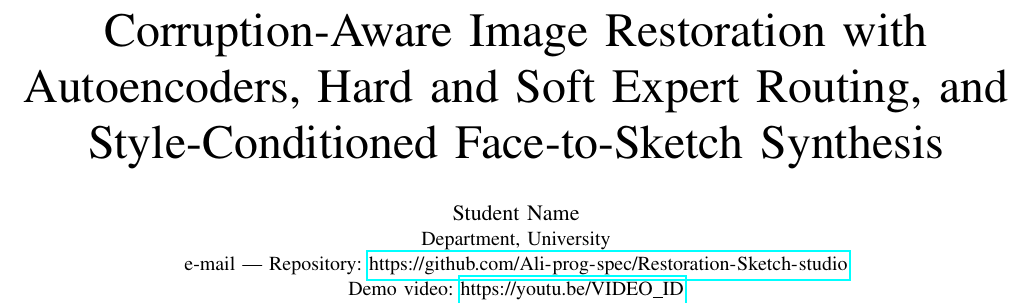
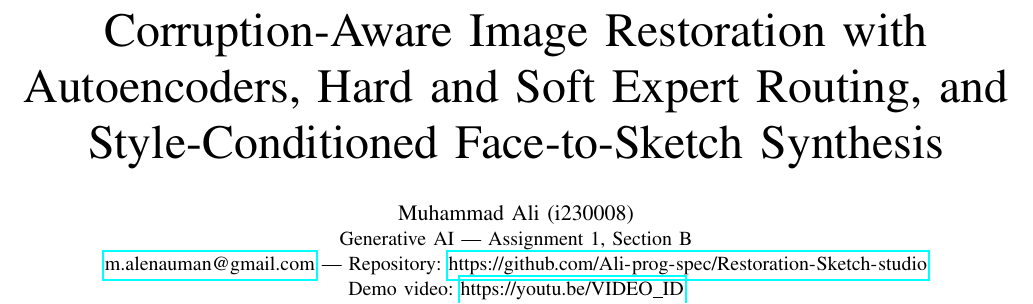
Before and after one commit to Ali-prog-spec/Restoration-Sketch-studio, a LaTeX paper (report/main.tex): part of page 1 of 18, cut so that both start at the same text. Compiled offline with pdfLaTeX.

Commit message:
Report: author block and final AI-use appendix
Co-Authored-By: Claude Opus 5.5 (1M context) <noreply@anthropic.com>

```diff
--- a/report/main.tex
+++ b/report/main.tex
@@ -29,10 +29,10 @@
 
 \title{Corruption-Aware Image Restoration with Autoencoders, Hard and Soft Expert Routing, and Style-Conditioned Face-to-Sketch Synthesis}
 
-% TODO (student): replace the three bracketed fields and the YouTube link.
-\author{\IEEEauthorblockN{Student Name}
-\IEEEauthorblockA{Department, University\\
-e-mail --- Repository: \url{https://github.com/Ali-prog-spec/Restoration-Sketch-studio}\\
+% Author details: name/roll number taken from the student's files; replace VIDEO_ID with the YouTube link.
+\author{\IEEEauthorblockN{Muhammad Ali (i230008)}
+\IEEEauthorblockA{Generative AI --- Assignment 1, Section B\\
+\href{mailto:m.alenauman@gmail.com}{m.alenauman@gmail.com} --- Repository: \url{https://github.com/Ali-prog-spec/Restoration-Sketch-studio}\\
 Demo video: \url{https://youtu.be/VIDEO_ID}}}
 
 \maketitle
```
Also changed, not shown: report/main.tex (3 more changed lines).
